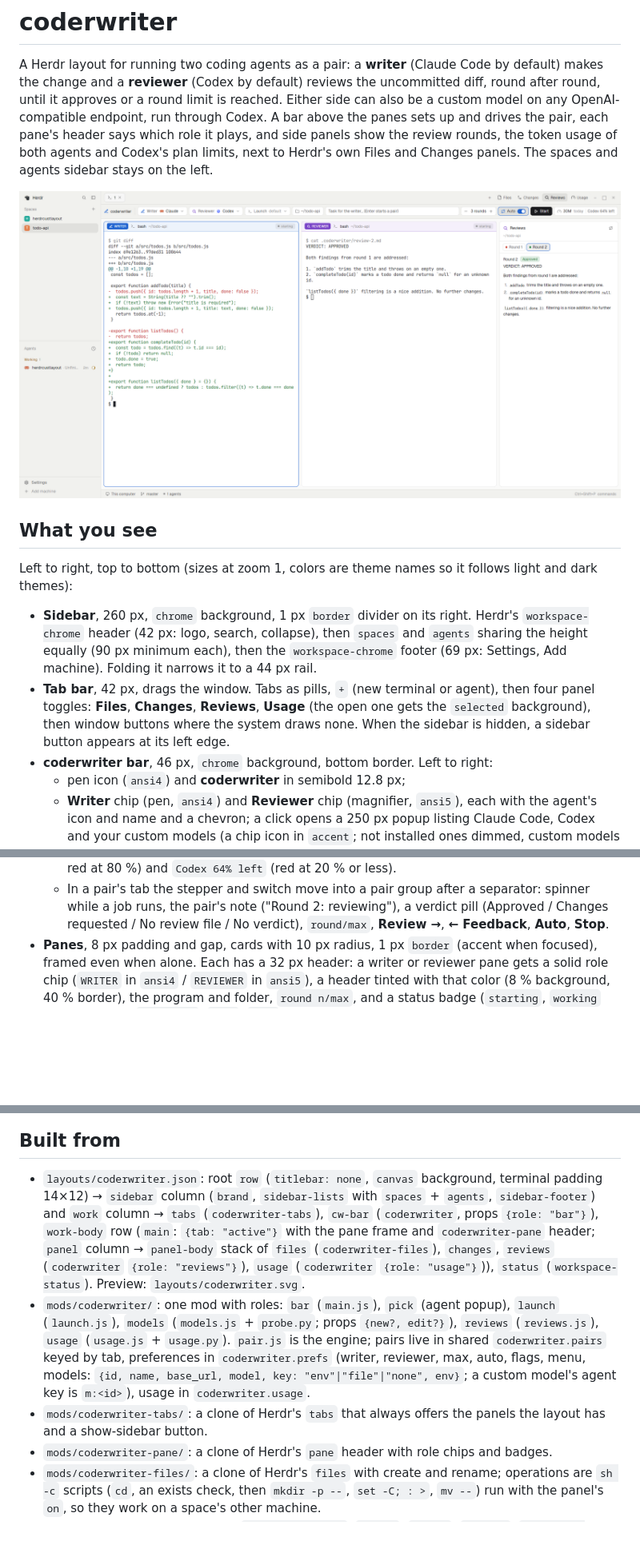
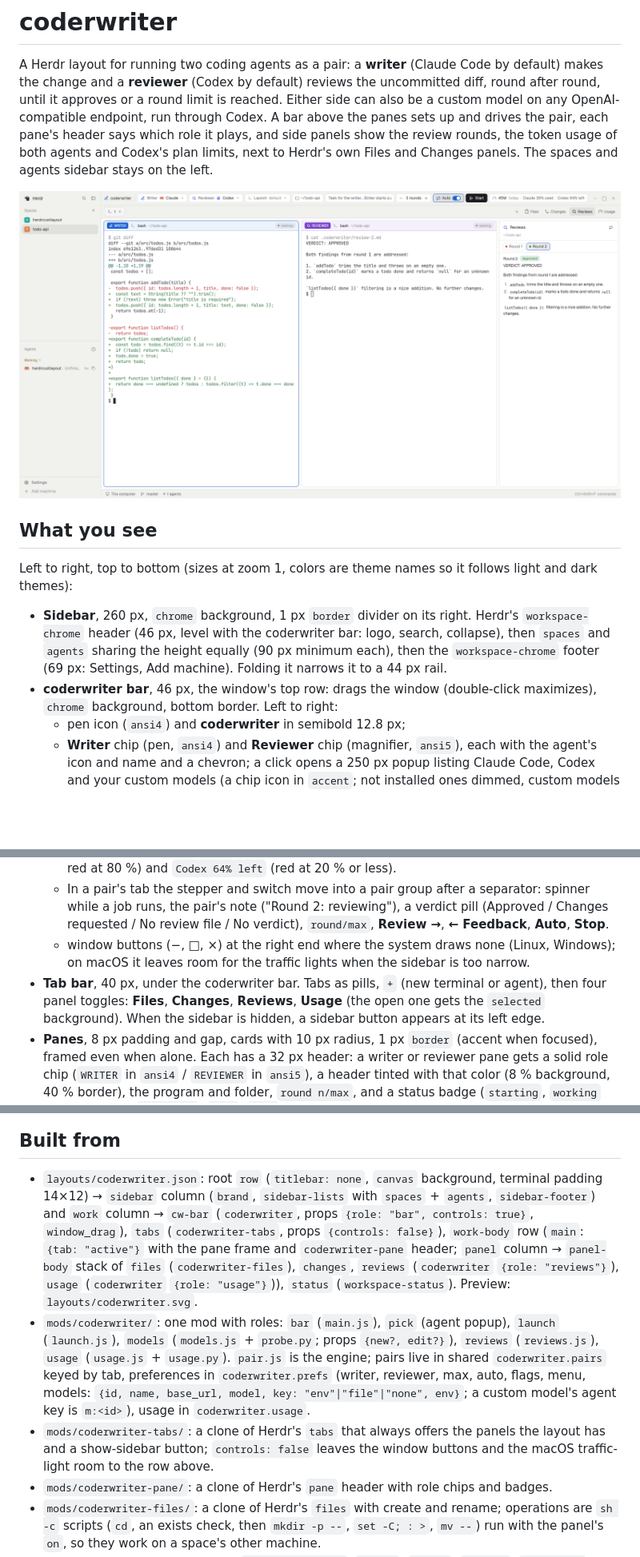
Before and after one commit to apache261/herdr-coderwriter, a Markdown page: RECIPE.md, 3 parts joined by grey strips. Shown at 80% size. GitHub-like rendering; pictures changed too: preview.png; blank space fills up the shorter version.

```diff
--- a/RECIPE.md
+++ b/RECIPE.md
@@ -17,14 +17,11 @@ Left to right, top to bottom (sizes at zoom 1, colors are theme names so it foll
 and dark themes):
 
 - **Sidebar**, 260 px, `chrome` background, 1 px `border` divider on its right. Herdr's
-  `workspace-chrome` header (42 px: logo, search, collapse), then `spaces` and `agents`
+  `workspace-chrome` header (46 px, level with the coderwriter bar: logo, search, collapse), then `spaces` and `agents`
   sharing the height equally (90 px minimum each), then the `workspace-chrome` footer
   (69 px: Settings, Add machine). Folding it narrows it to a 44 px rail.
-- **Tab bar**, 42 px, drags the window. Tabs as pills, `+` (new terminal or agent), then
-  four panel toggles: **Files**, **Changes**, **Reviews**, **Usage** (the open one gets the
-  `selected` background), then window buttons where the system draws none. When the
-  sidebar is hidden, a sidebar button appears at its left edge.
-- **coderwriter bar**, 46 px, `chrome` background, bottom border. Left to right:
+- **coderwriter bar**, 46 px, the window's top row: drags the window (double-click maximizes),
+  `chrome` background, bottom border. Left to right:
   - pen icon (`ansi4`) and **coderwriter** in semibold 12.8 px;
   - **Writer** chip (pen, `ansi4`) and **Reviewer** chip (magnifier, `ansi5`), each with
     the agent's icon and name and a chevron; a click opens a 250 px popup listing Claude
@@ -44,6 +41,12 @@ and dark themes):
     spinner while a job runs, the pair's note ("Round 2: reviewing"), a verdict pill
     (Approved / Changes requested / No review file / No verdict), `round/max`, **Review →**,
     **← Feedback**, **Auto**, **Stop**.
+  - window buttons (−, □, ×) at the right end where the system draws none (Linux, Windows);
+    on macOS it leaves room for the traffic lights when the sidebar is too narrow.
+- **Tab bar**, 40 px, under the coderwriter bar. Tabs as pills, `+` (new terminal or agent),
+  then four panel toggles: **Files**, **Changes**, **Reviews**, **Usage** (the open one gets
+  the `selected` background). When the sidebar is hidden, a sidebar button appears at its
+  left edge.
 - **Panes**, 8 px padding and gap, cards with 10 px radius, 1 px `border` (accent when
   focused), framed even when alone. Each has a 32 px header: a writer or reviewer pane gets a
   solid role chip (`WRITER` in `ansi4` / `REVIEWER` in `ansi5`), a header tinted with that
@@ -150,8 +153,9 @@ and dark themes):
 
 - `layouts/coderwriter.json`: root `row` (`titlebar: none`, `canvas` background, terminal
   padding 14×12) → `sidebar` column (`brand`, `sidebar-lists` with `spaces` + `agents`,
-  `sidebar-footer`) and `work` column → `tabs` (`coderwriter-tabs`), `cw-bar`
-  (`coderwriter`, props `{role: "bar"}`), `work-body` row (`main`: `{tab: "active"}` with the
+  `sidebar-footer`) and `work` column → `cw-bar` (`coderwriter`, props
+  `{role: "bar", controls: true}`, `window_drag`), `tabs` (`coderwriter-tabs`, props
+  `{controls: false}`), `work-body` row (`main`: `{tab: "active"}` with the
   pane frame and `coderwriter-pane` header; `panel` column → `panel-body` stack of `files`
   (`coderwriter-files`),
   `changes`, `reviews` (`coderwriter` `{role: "reviews"}`), `usage` (`coderwriter`
@@ -165,7 +169,8 @@ and dark themes):
   `m:<id>`), usage in
   `coderwriter.usage`.
 - `mods/coderwriter-tabs/`: a clone of Herdr's `tabs` that always offers the panels the
-  layout has and a show-sidebar button.
+  layout has and a show-sidebar button; `controls: false` leaves the window buttons and the
+  macOS traffic-light room to the row above.
 - `mods/coderwriter-pane/`: a clone of Herdr's `pane` header with role chips and badges.
 - `mods/coderwriter-files/`: a clone of Herdr's `files` with create and rename; operations
   are `sh -c` scripts (`cd`, an exists check, then `mkdir -p --`, `set -C; : >`, `mv --`) run
```
Also changed, not shown: 4 other files.
